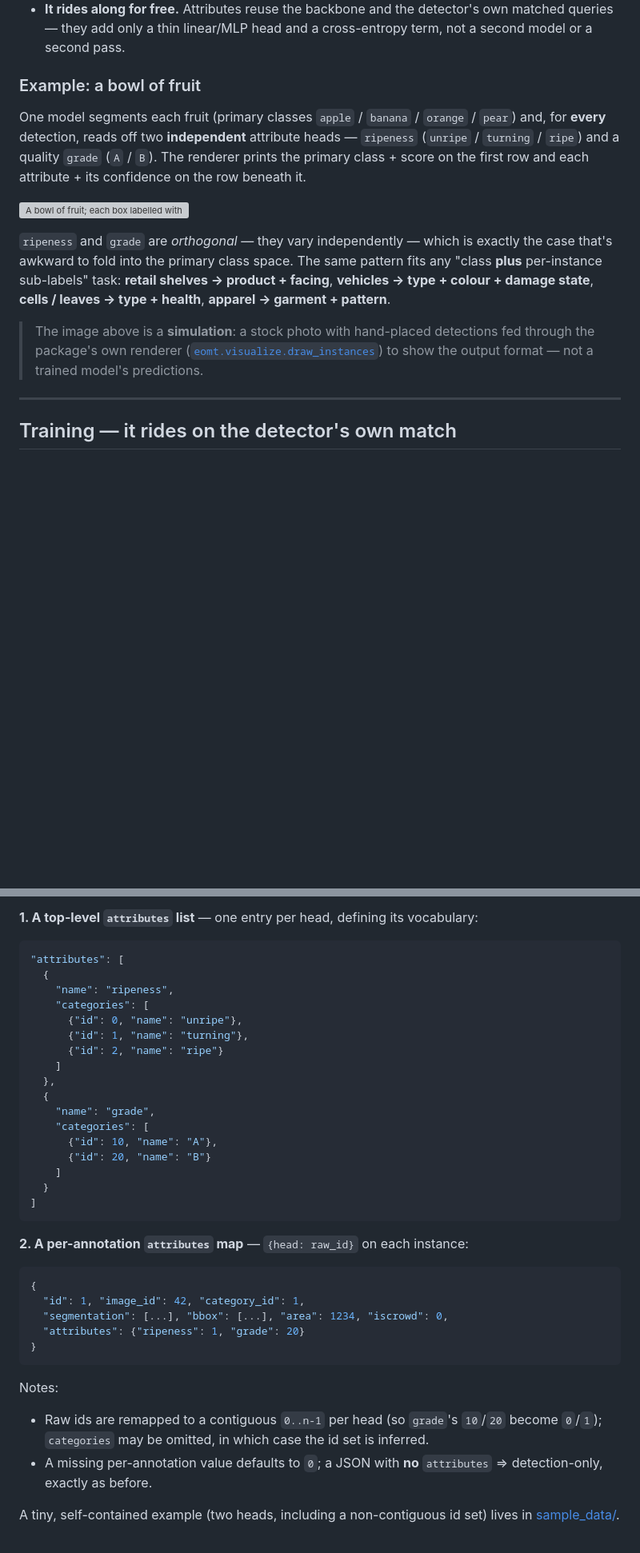
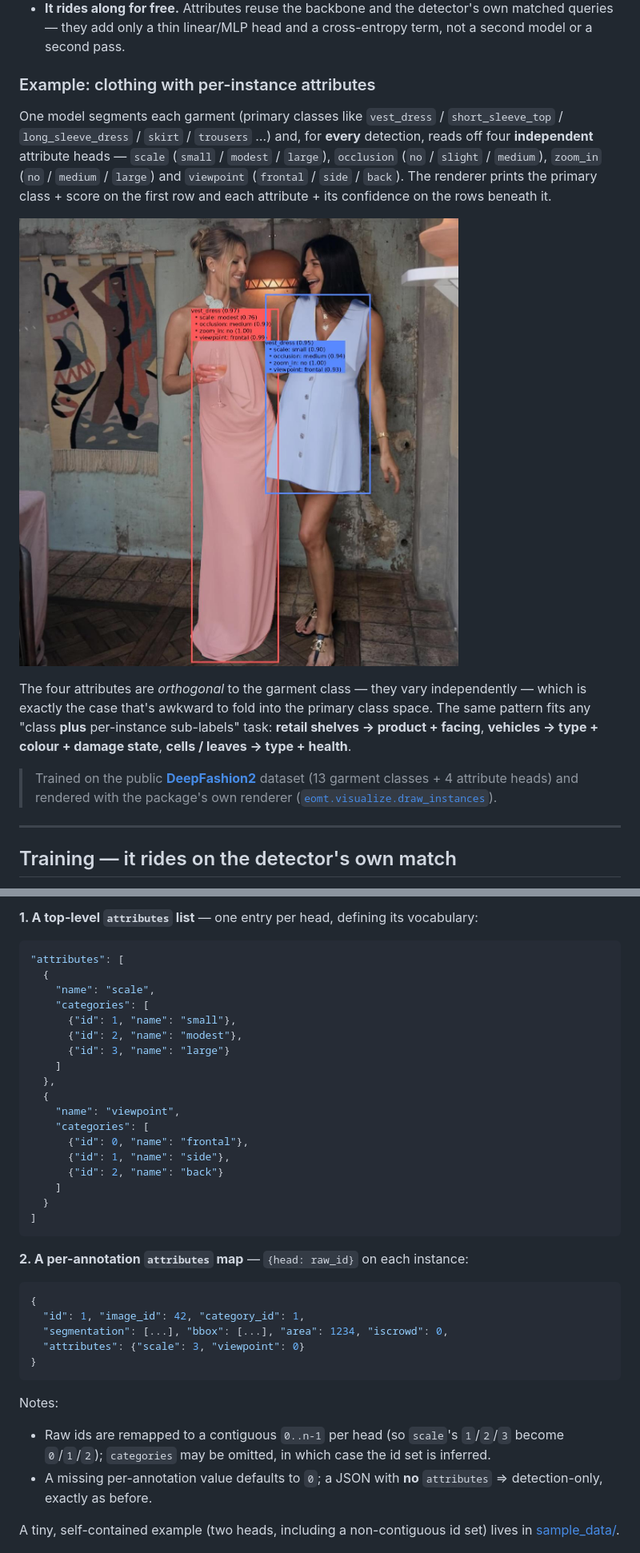
Before and after one commit to imagra93/attr-eomt, a Markdown page: README.md, 2 parts joined by grey strips. Shown: that part at 80% size. Rendered like a GitHub page; pictures changed too: docs/examples/sample.jpg (added); blank space fills up the shorter version; grey boxes are pictures that could not be loaded.

Commit message:
Sample-image and readmes

````diff
--- a/README.md
+++ b/README.md
@@ -159,25 +159,26 @@ Because the heads are independent:
   matched queries — they add only a thin linear/MLP head and a cross-entropy term, not
   a second model or a second pass.
 
-### Example: a bowl of fruit
+### Example: clothing with per-instance attributes
 
-One model segments each fruit (primary classes `apple` / `banana` / `orange` /
-`pear`) and, for **every** detection, reads off two **independent** attribute heads —
-`ripeness` (`unripe` / `turning` / `ripe`) and a quality `grade` (`A` / `B`). The
-renderer prints the primary class + score on the first row and each attribute + its
-confidence on the row beneath it.
+One model segments each garment (primary classes like `vest_dress` / `short_sleeve_top`
+/ `long_sleeve_dress` / `skirt` / `trousers` …) and, for **every** detection, reads off
+four **independent** attribute heads — `scale` (`small` / `modest` / `large`),
+`occlusion` (`no` / `slight` / `medium`), `zoom_in` (`no` / `medium` / `large`) and
+`viewpoint` (`frontal` / `side` / `back`). The renderer prints the primary class + score
+on the first row and each attribute + its confidence on the rows beneath it.
 
-![A bowl of fruit; each box labelled with its fruit class plus a ripeness and a grade](https://raw.githubusercontent.com/imagra93/attr-eomt/main/docs/examples/example_1.png)
+![Two people in dresses; each instance labelled with its garment class plus scale, occlusion, zoom and viewpoint attributes](https://raw.githubusercontent.com/imagra93/attr-eomt/main/docs/examples/sample.jpg)
 
-`ripeness` and `grade` are *orthogonal* — they vary independently — which is exactly
-the case that's awkward to fold into the primary class space. The same pattern fits
-any "class **plus** per-instance sub-labels" task: **retail shelves → product +
-facing**, **vehicles → type + colour + damage state**, **cells / leaves → type +
-health**, **apparel → garment + pattern**.
+The four attributes are *orthogonal* to the garment class — they vary independently —
+which is exactly the case that's awkward to fold into the primary class space. The same
+pattern fits any "class **plus** per-instance sub-labels" task: **retail shelves →
+product + facing**, **vehicles → type + colour + damage state**, **cells / leaves →
+type + health**.
 
-> The image above is a **simulation**: a stock photo with hand-placed detections fed
-> through the package's own renderer ([`eomt.visualize.draw_instances`](eomt/visualize.py))
-> to show the output format — not a trained model's predictions.
+> Trained on the public **[DeepFashion2](https://github.com/switchablenorms/DeepFashion2)**
+> dataset (13 garment classes + 4 attribute heads) and rendered with the package's own
+> renderer ([`eomt.visualize.draw_instances`](eomt/visualize.py)).
 
 ---
 
@@ -222,18 +223,19 @@ names) are discovered from the JSON, the same as `nc`.
 ```jsonc
 "attributes": [
   {
-    "name": "ripeness",
+    "name": "scale",
     "categories": [
-      {"id": 0, "name": "unripe"},
-      {"id": 1, "name": "turning"},
-      {"id": 2, "name": "ripe"}
+      {"id": 1, "name": "small"},
+      {"id": 2, "name": "modest"},
+      {"id": 3, "name": "large"}
     ]
   },
   {
-    "name": "grade",
+    "name": "viewpoint",
     "categories": [
-      {"id": 10, "name": "A"},
-      {"id": 20, "name": "B"}
+      {"id": 0, "name": "frontal"},
+      {"id": 1, "name": "side"},
+      {"id": 2, "name": "back"}
     ]
   }
 ]
@@ -245,14 +247,14 @@ names) are discovered from the JSON, the same as `nc`.
 {
   "id": 1, "image_id": 42, "category_id": 1,
   "segmentation": [...], "bbox": [...], "area": 1234, "iscrowd": 0,
-  "attributes": {"ripeness": 1, "grade": 20}
+  "attributes": {"scale": 3, "viewpoint": 0}
 }
 ```
 
 Notes:
 
-- Raw ids are remapped to a contiguous `0..n-1` per head (so `grade`'s `10`/`20` become
-  `0`/`1`); `categories` may be omitted, in which case the id set is inferred.
+- Raw ids are remapped to a contiguous `0..n-1` per head (so `scale`'s `1`/`2`/`3` become
+  `0`/`1`/`2`); `categories` may be omitted, in which case the id set is inferred.
 - A missing per-annotation value defaults to `0`; a JSON with **no** `attributes` ⇒
   detection-only, exactly as before.
 
````
Also changed, not shown: docs/examples/billie_eilish.jpg (added), docs/examples/rosalia.jpg (added), docs/examples/taylor_swift.jpg (added), 6 other files.
